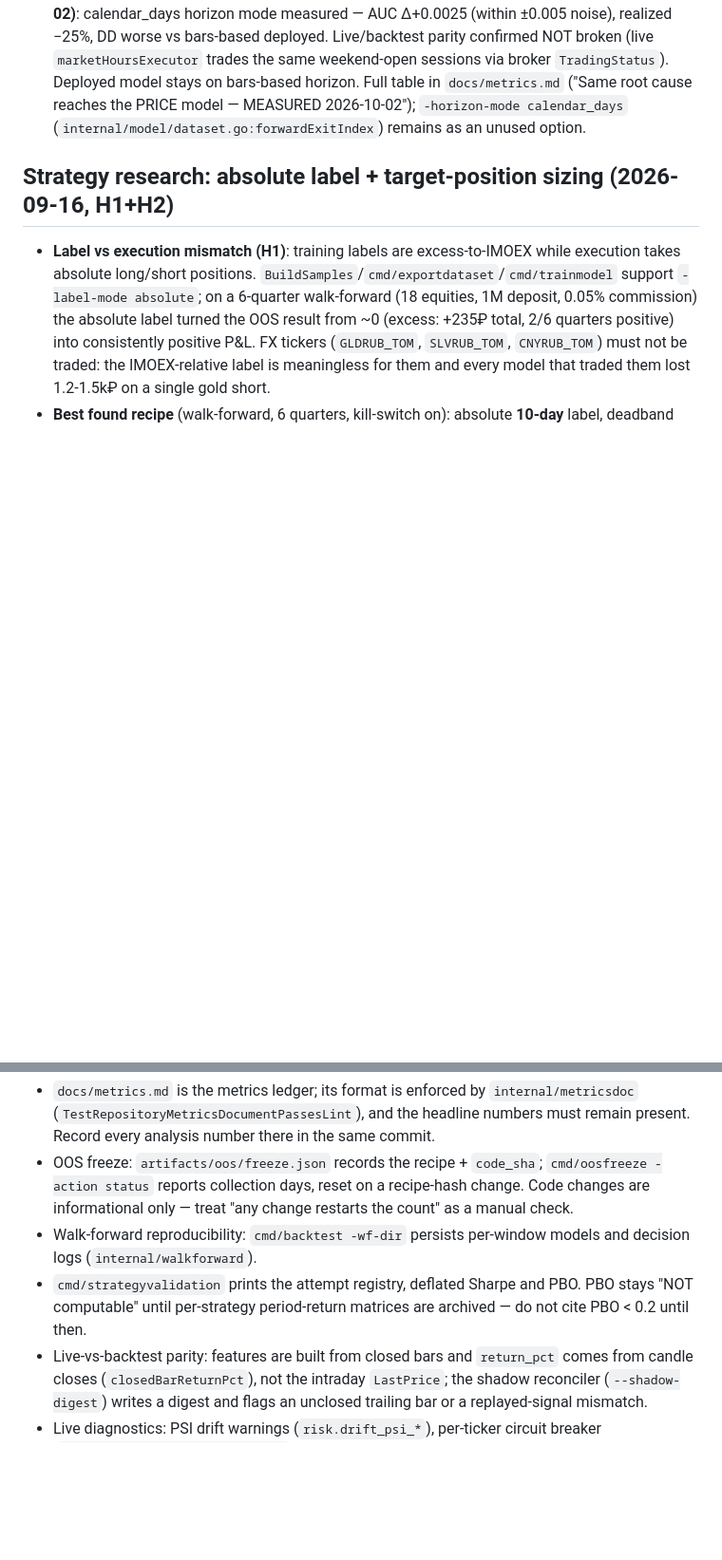
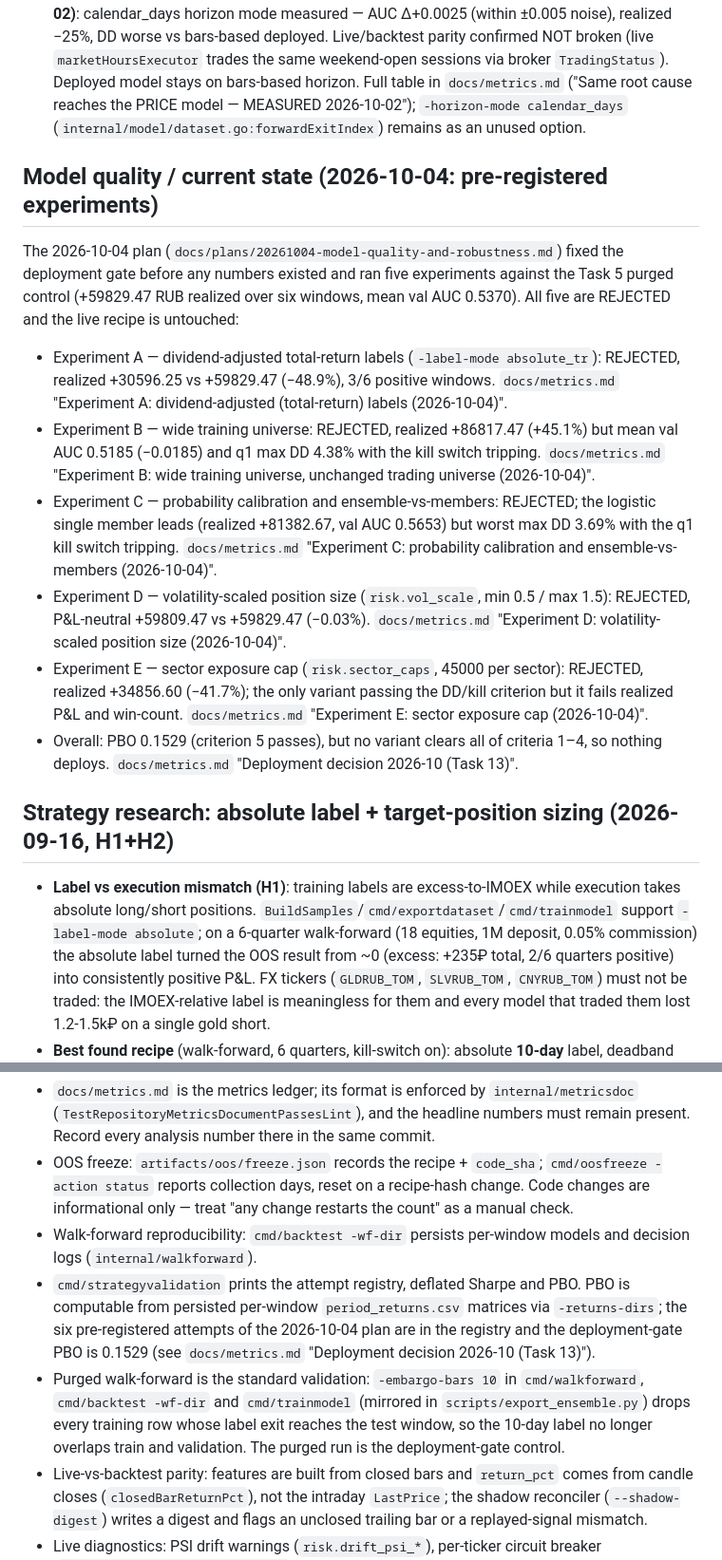
Before and after one commit to alterfo/moex-trader, a Markdown page: AGENTS.md, 2 parts joined by grey strips. Shown at 95% size. GitHub-like rendering; blank space fills up the shorter version.

```diff
--- a/AGENTS.md
+++ b/AGENTS.md
@@ -69,6 +69,17 @@ Two agent sessions share this repo. Zone boundaries:
 - Real T-Bank commission tariff is **"Трейдер": 0.05% per trade** (`commission.rate: "0.0005"` in `config.yaml`/`config.example.yaml`). It was previously mis-configured at 0.3% (the older "Инвестор" tariff) — if you see `0.003` anywhere, it's stale.
 - **Rejected after evidence gate (2026-09-18)**: `negotiations_signal` + `sanctions_signal` (20-feature topic variant) do not clear the deployment bar. Validation ensemble AUC 0.5098 vs baseline 0.5084 (+0.0014, within the ±0.005 noise band); 6-quarter realized P&L +103739.34₽ vs +101246.75₽ (+2.5%) but window-mixed and max DD 3.55% vs 3.52%. The deployed `ensemble_model.json` stays on the 18-feature recipe but carries the 28-name feature order with zero coefficients for the two topic columns so live inference still passes the feature-order check. The archive only covers 2026-08-14..09-17, so the new signals are zero in every training window — early-window differences are colsample dilution from extra zero-variance columns, not learned signal. Revisit only after a richer historical news backfill.
 - **Horizon label noise (weekend phantom bars) REJECTED as AUC-ceiling explanation (2026-10-02)**: calendar_days horizon mode measured — AUC Δ+0.0025 (within ±0.005 noise), realized −25%, DD worse vs bars-based deployed. Live/backtest parity confirmed NOT broken (live `marketHoursExecutor` trades the same weekend-open sessions via broker `TradingStatus`). Deployed model stays on bars-based horizon. Full table in `docs/metrics.md` ("Same root cause reaches the PRICE model — MEASURED 2026-10-02"); `-horizon-mode calendar_days` (`internal/model/dataset.go:forwardExitIndex`) remains as an unused option.
+
+## Model quality / current state (2026-10-04: pre-registered experiments)
+
+The 2026-10-04 plan (`docs/plans/20261004-model-quality-and-robustness.md`) fixed the deployment gate before any numbers existed and ran five experiments against the Task 5 purged control (+59829.47 RUB realized over six windows, mean val AUC 0.5370). All five are REJECTED and the live recipe is untouched:
+
+- Experiment A — dividend-adjusted total-return labels (`-label-mode absolute_tr`): REJECTED, realized +30596.25 vs +59829.47 (−48.9%), 3/6 positive windows. `docs/metrics.md` "Experiment A: dividend-adjusted (total-return) labels (2026-10-04)".
+- Experiment B — wide training universe: REJECTED, realized +86817.47 (+45.1%) but mean val AUC 0.5185 (−0.0185) and q1 max DD 4.38% with the kill switch tripping. `docs/metrics.md` "Experiment B: wide training universe, unchanged trading universe (2026-10-04)".
+- Experiment C — probability calibration and ensemble-vs-members: REJECTED; the logistic single member leads (realized +81382.67, val AUC 0.5653) but worst max DD 3.69% with the q1 kill switch tripping. `docs/metrics.md` "Experiment C: probability calibration and ensemble-vs-members (2026-10-04)".
+- Experiment D — volatility-scaled position size (`risk.vol_scale`, min 0.5 / max 1.5): REJECTED, P&L-neutral +59809.47 vs +59829.47 (−0.03%). `docs/metrics.md` "Experiment D: volatility-scaled position size (2026-10-04)".
+- Experiment E — sector exposure cap (`risk.sector_caps`, 45000 per sector): REJECTED, realized +34856.60 (−41.7%); the only variant passing the DD/kill criterion but it fails realized P&L and win-count. `docs/metrics.md` "Experiment E: sector exposure cap (2026-10-04)".
+- Overall: PBO 0.1529 (criterion 5 passes), but no variant clears all of criteria 1–4, so nothing deploys. `docs/metrics.md` "Deployment decision 2026-10 (Task 13)".
 
 ## Strategy research: absolute label + target-position sizing (2026-09-16, H1+H2)
 
@@ -172,7 +183,8 @@ accumulate a 2-3-month proving period.
 - `docs/metrics.md` is the metrics ledger; its format is enforced by `internal/metricsdoc` (`TestRepositoryMetricsDocumentPassesLint`), and the headline numbers must remain present. Record every analysis number there in the same commit.
 - OOS freeze: `artifacts/oos/freeze.json` records the recipe + `code_sha`; `cmd/oosfreeze -action status` reports collection days, reset on a recipe-hash change. Code changes are informational only — treat "any change restarts the count" as a manual check.
 - Walk-forward reproducibility: `cmd/backtest -wf-dir` persists per-window models and decision logs (`internal/walkforward`).
-- `cmd/strategyvalidation` prints the attempt registry, deflated Sharpe and PBO. PBO stays "NOT computable" until per-strategy period-return matrices are archived — do not cite PBO < 0.2 until then.
+- `cmd/strategyvalidation` prints the attempt registry, deflated Sharpe and PBO. PBO is computable from persisted per-window `period_returns.csv` matrices via `-returns-dirs`; the six pre-registered attempts of the 2026-10-04 plan are in the registry and the deployment-gate PBO is 0.1529 (see `docs/metrics.md` "Deployment decision 2026-10 (Task 13)").
+- Purged walk-forward is the standard validation: `-embargo-bars 10` in `cmd/walkforward`, `cmd/backtest -wf-dir` and `cmd/trainmodel` (mirrored in `scripts/export_ensemble.py`) drops every training row whose label exit reaches the test window, so the 10-day label no longer overlaps train and validation. The purged run is the deployment-gate control.
 - Live-vs-backtest parity: features are built from closed bars and `return_pct` comes from candle closes (`closedBarReturnPct`), not the intraday `LastPrice`; the shadow reconciler (`--shadow-digest`) writes a digest and flags an unclosed trailing bar or a replayed-signal mismatch.
 - Live diagnostics: PSI drift warnings (`risk.drift_psi_*`), per-ticker circuit breaker (`internal/risk/tickerbreaker.go`), rebalance hysteresis (`risk.rebalance_min_deviation_pct`) and two-poll signal hysteresis are wired in `cmd/trader`. The per-ticker breaker tracks average entry cost including entry commissions; entry commission is not ignored.
 
```
Also changed, not shown: other parts of AGENTS.md (+1 -0 lines), README.md (+38 -10 lines), docs/plans/20261004-model-quality-and-robustness.md (+2 -2 lines).
